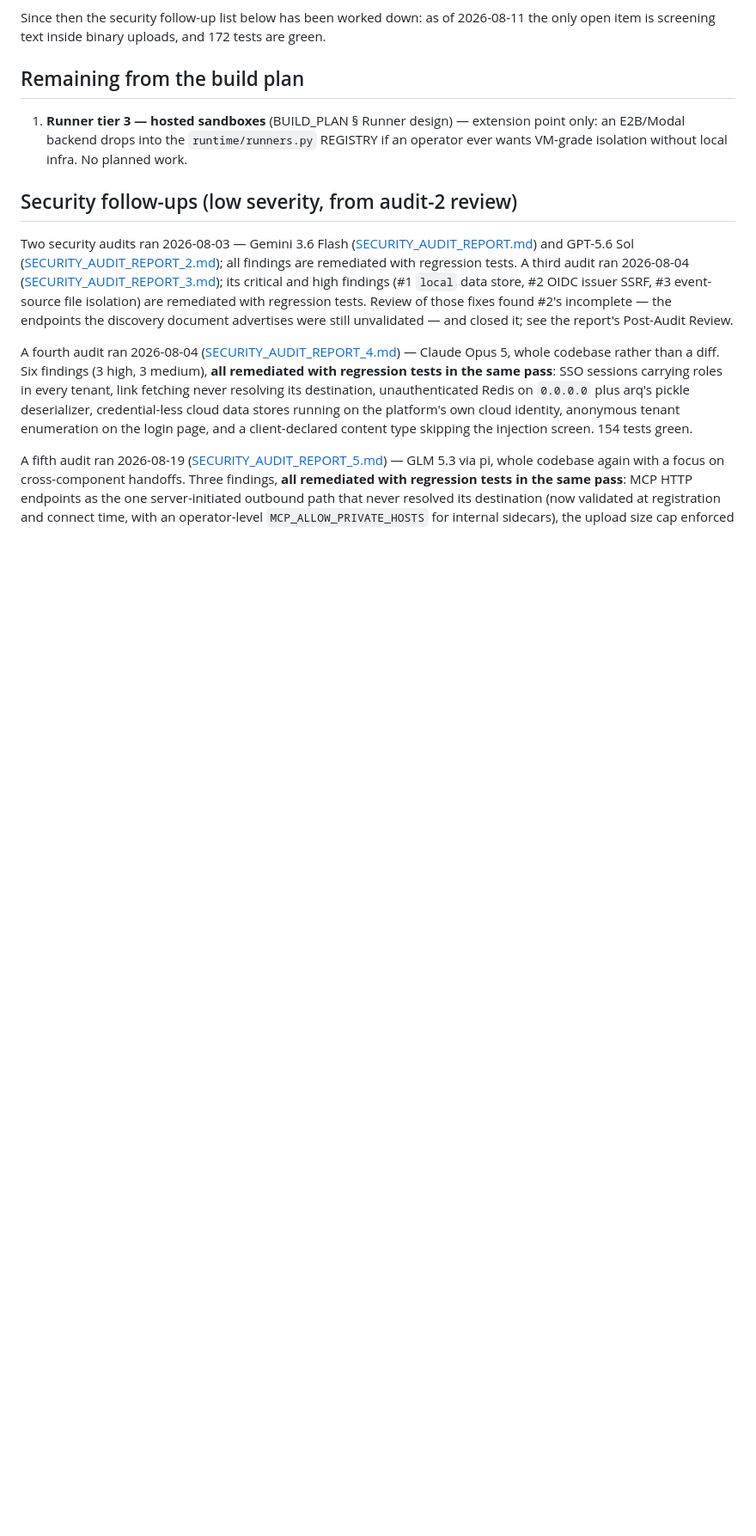
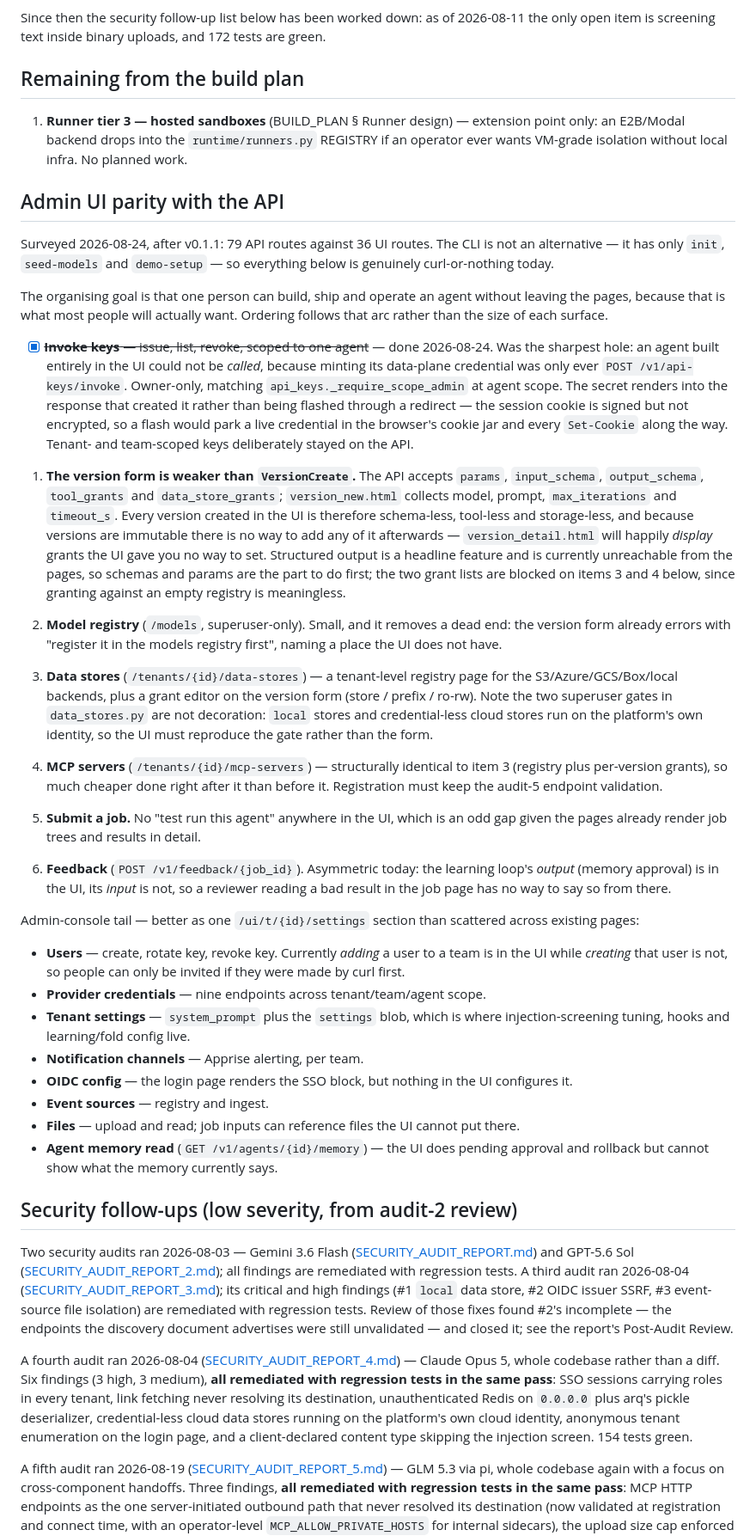
Before and after one commit to willjohnson/sleeper-service, a Markdown page: docs/TODO.md, the part around the change. Shown at 86% size. Rendered like a GitHub page; blank space fills up the shorter version.

Commit message:
Write down what the UI still cannot do
A survey of 79 API routes against 36 UI routes, done while adding the
invoke keys panel. The CLI is not a fallback for any of it — it has
three commands — so each gap is curl-or-nothing.

Ordered by the arc of building one agent end to end rather than by the
size of each surface, with the two grant lists on the version form
noted as blocked on the registries they would grant against.

Co-Authored-By: Claude Opus 5 <noreply@anthropic.com>

```diff
--- a/docs/TODO.md
+++ b/docs/TODO.md
@@ -28,6 +28,79 @@ Since then the security follow-up list below has been worked down: as of
    extension point only: an E2B/Modal backend drops into the
    `runtime/runners.py` REGISTRY if an operator ever wants VM-grade
    isolation without local infra. No planned work.
+
+## Admin UI parity with the API
+
+Surveyed 2026-08-24, after v0.1.1: 79 API routes against 36 UI routes. The CLI
+is not an alternative — it has only `init`, `seed-models` and `demo-setup` — so
+everything below is genuinely curl-or-nothing today.
+
+The organising goal is that one person can build, ship and operate an agent
+without leaving the pages, because that is what most people will actually want.
+Ordering follows that arc rather than the size of each surface.
+
+- [x] ~~**Invoke keys** — issue, list, revoke, scoped to one agent~~ — done
+  2026-08-24. Was the sharpest hole: an agent built entirely in the UI could
+  not be *called*, because minting its data-plane credential was only ever
+  `POST /v1/api-keys/invoke`. Owner-only, matching
+  `api_keys._require_scope_admin` at agent scope. The secret renders into the
+  response that created it rather than being flashed through a redirect — the
+  session cookie is signed but not encrypted, so a flash would park a live
+  credential in the browser's cookie jar and every `Set-Cookie` along the way.
+  Tenant- and team-scoped keys deliberately stayed on the API.
+
+1. **The version form is weaker than `VersionCreate`.** The API accepts
+   `params`, `input_schema`, `output_schema`, `tool_grants` and
+   `data_store_grants`; `version_new.html` collects model, prompt,
+   `max_iterations` and `timeout_s`. Every version created in the UI is
+   therefore schema-less, tool-less and storage-less, and because versions are
+   immutable there is no way to add any of it afterwards —
+   `version_detail.html` will happily *display* grants the UI gave you no way
+   to set. Structured output is a headline feature and is currently
+   unreachable from the pages, so schemas and params are the part to do first;
+   the two grant lists are blocked on items 3 and 4 below, since granting
+   against an empty registry is meaningless.
+
+2. **Model registry** (`/models`, superuser-only). Small, and it removes a dead
+   end: the version form already errors with "register it in the models
+   registry first", naming a place the UI does not have.
+
+3. **Data stores** (`/tenants/{id}/data-stores`) — a tenant-level registry
+   page for the S3/Azure/GCS/Box/local backends, plus a grant editor on the
+   version form (store / prefix / ro-rw). Note the two superuser gates in
+   `data_stores.py` are not decoration: `local` stores and credential-less
+   cloud stores run on the platform's own identity, so the UI must reproduce
+   the gate rather than the form.
+
+4. **MCP servers** (`/tenants/{id}/mcp-servers`) — structurally identical to
+   item 3 (registry plus per-version grants), so much cheaper done right after
+   it than before it. Registration must keep the audit-5 endpoint validation.
+
+5. **Submit a job.** No "test run this agent" anywhere in the UI, which is an
+   odd gap given the pages already render job trees and results in detail.
+
+6. **Feedback** (`POST /v1/feedback/{job_id}`). Asymmetric today: the learning
+   loop's *output* (memory approval) is in the UI, its *input* is not, so a
+   reviewer reading a bad result in the job page has no way to say so from
+   there.
+
+Admin-console tail — better as one `/ui/t/{id}/settings` section than scattered
+across existing pages:
+
+- **Users** — create, rotate key, revoke key. Currently *adding* a user to a
+  team is in the UI while *creating* that user is not, so people can only be
+  invited if they were made by curl first.
+- **Provider credentials** — nine endpoints across tenant/team/agent scope.
+- **Tenant settings** — `system_prompt` plus the `settings` blob, which is
+  where injection-screening tuning, hooks and learning/fold config live.
+- **Notification channels** — Apprise alerting, per team.
+- **OIDC config** — the login page renders the SSO block, but nothing in the
+  UI configures it.
+- **Event sources** — registry and ingest.
+- **Files** — upload and read; job inputs can reference files the UI cannot
+  put there.
+- **Agent memory read** (`GET /v1/agents/{id}/memory`) — the UI does pending
+  approval and rollback but cannot show what the memory currently says.
 
 ## Security follow-ups (low severity, from audit-2 review)
 
```
